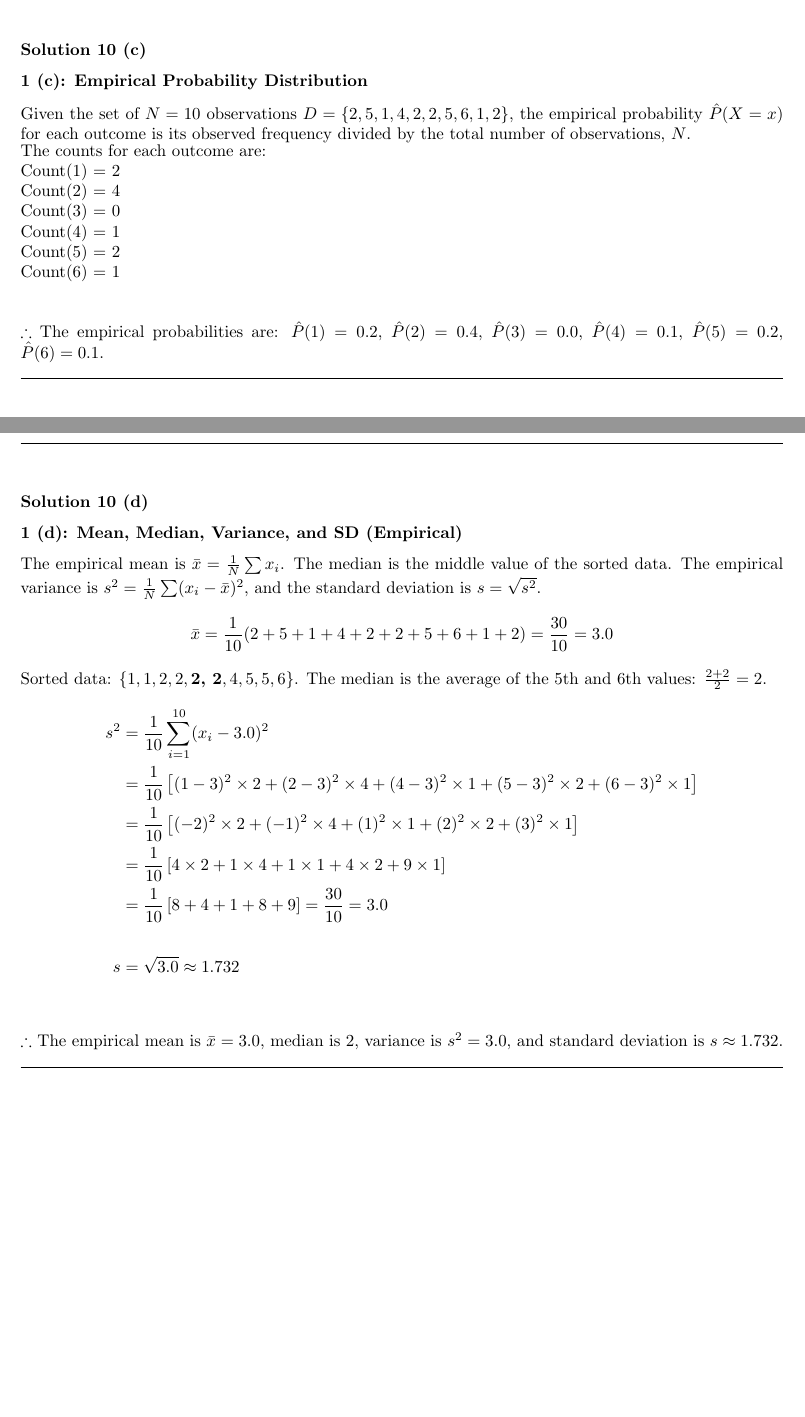
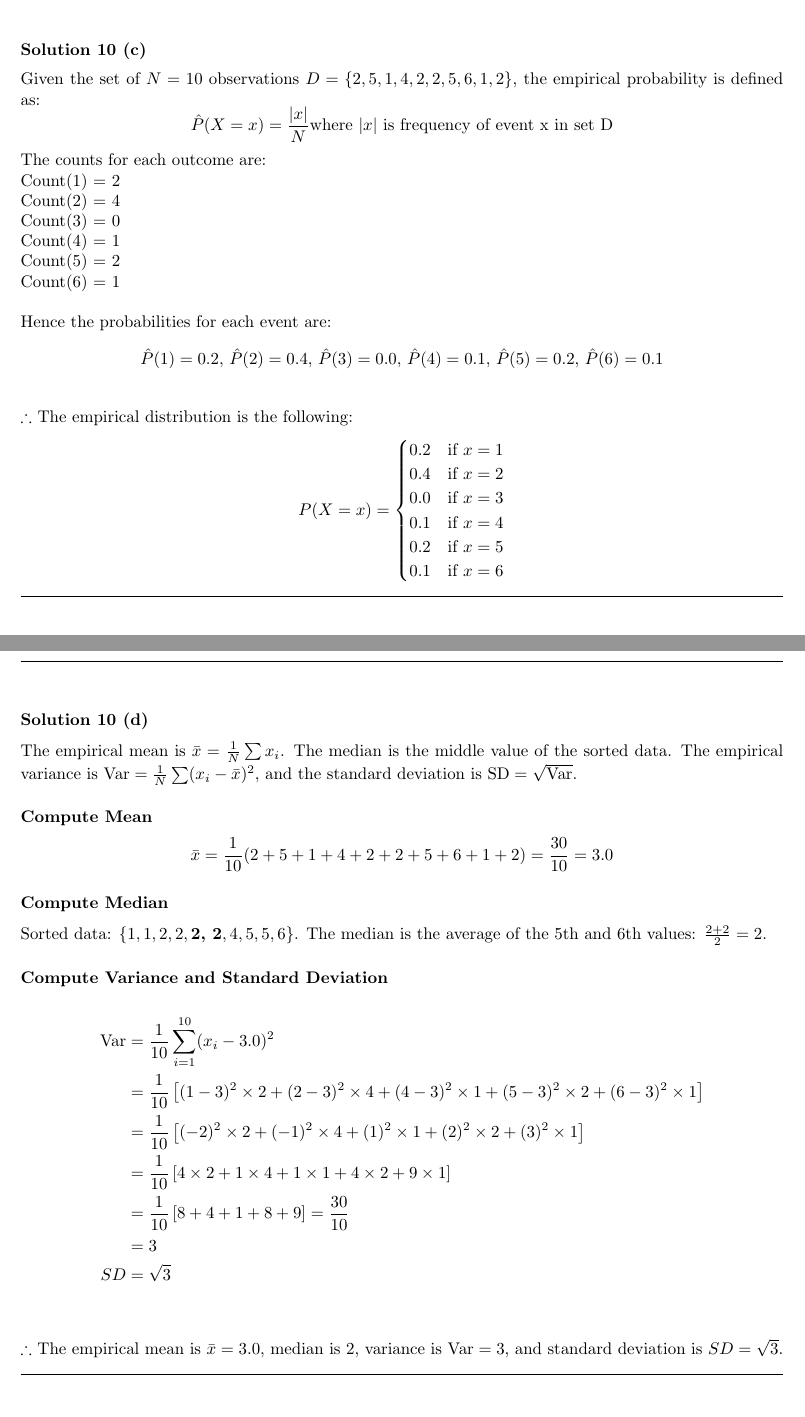
Before and after one commit to 0tv0renakniga/dsc_257, a LaTeX problem sheet (fall_25/module_03/hw/hw2.tex): two parts of pages 23 and 24 of 35, joined at a grey line, cut so that both start at the same text. Compiled offline with pdfLaTeX.

Commit message:
q10 done

```diff
--- a/fall_25/module_03/hw/hw2.tex
+++ b/fall_25/module_03/hw/hw2.tex
@@ -761,11 +775,29 @@ E[X^2] &= (1^2)\left(\frac{1}{3}\right) + (2^2)\left(\frac{1}{3}\right) + (3^2)\
 \subsection*{Solution 10}
 \noindent\rule{\textwidth}{0.4pt}\\
 \subsubsection*{Solution  10 (c)}
+\parbox{\textwidth}{Given the set of $N=10$ observations $D = \{2, 5, 1, 4, 2, 2, 5, 6, 1, 2\}$, the empirical probability is defined as:
+ $$\hat{P}(X=x) = \frac{|x|}{N} \text{where }|x| \text{ is frequency of event x in set D}$$
+}
+\parbox{\textwidth}{The counts for each outcome are: \\ Count(1) = 2 \\ Count(2) = 4 \\ Count(3) = 0 \\ Count(4) = 1 \\ Count(5) = 2 \\ Count(6) = 1 \\
 
-\subsubsection*{1 (c): Empirical Probability Distribution}
-\parbox{\textwidth}{Given the set of $N=10$ observations $D = \{2, 5, 1, 4, 2, 2, 5, 6, 1, 2\}$, the empirical probability $\hat{P}(X=x)$ for each outcome is its observed frequency divided by the total number of observations, $N$.}
-\parbox{\textwidth}{The counts for each outcome are: \\ Count(1) = 2 \\ Count(2) = 4 \\ Count(3) = 0 \\ Count(4) = 1 \\ Count(5) = 2 \\ Count(6) = 1}
-\subsubsection*{\normalfont}{$\therefore$ The empirical probabilities are: $\hat{P}(1)=0.2$, $\hat{P}(2)=0.4$, $\hat{P}(3)=0.0$, $\hat{P}(4)=0.1$, $\hat{P}(5)=0.2$, $\hat{P}(6)=0.1$.}
+Hence the probabilities for each event are:
+$$ \hat{P}(1)=0.2 \text{, } \hat{P}(2)=0.4 \text{, } \hat{P}(3)=0.0 \text{, } \hat{P}(4)=0.1 \text{, }  \hat{P}(5)=0.2 \text{, } \hat{P}(6)=0.1$$
+}
+
+\subsubsection*{\normalfont $\therefore$ The empirical distribution is the following:}
+
+% Use the standard LaTeX display math environment \[ ... \]
+\[
+P(X=x) =
+\begin{cases}
+    0.2 & \text{if } x=1 \\
+    0.4 & \text{if } x=2 \\
+    0.0 & \text{if } x=3 \\
+    0.1 & \text{if } x=4 \\
+    0.2 & \text{if } x=5 \\
+    0.1 & \text{if } x=6
+\end{cases}
+\]
 
 
 \noindent\rule{\textwidth}{0.4pt}\\
@@ -779,23 +811,25 @@ E[X^2] &= (1^2)\left(\frac{1}{3}\right) + (2^2)\left(\frac{1}{3}\right) + (3^2)\
 \subsection*{Solution 10}
 \noindent\rule{\textwidth}{0.4pt}\\
 \subsubsection*{Solution  10 (d)}
+\parbox{\textwidth}{The empirical mean is $\bar{x} = \frac{1}{N}\sum x_i$. The median is the middle value of the sorted data. The empirical variance is $\text{Var} = \frac{1}{N}\sum(x_i - \bar{x})^2$, and the standard deviation is $\text{SD} = \sqrt{\text{Var}}$.}
+\subsubsection*{Compute Mean}
+$$\bar{x} = \frac{1}{10}(2+5+1+4+2+2+5+6+1+2) = \frac{30}{10} = 3.0$$
 
-\subsubsection*{1 (d): Mean, Median, Variance, and SD (Empirical)}
-\parbox{\textwidth}{The empirical mean is $\bar{x} = \frac{1}{N}\sum x_i$. The median is the middle value of the sorted data. The empirical variance is $s^2 = \frac{1}{N}\sum(x_i - \bar{x})^2$, and the standard deviation is $s = \sqrt{s^2}$.}
+\subsubsection*{Compute Median}
+\parbox{\textwidth}{Sorted data: $\{1, 1, 2, 2, \textbf{2, 2}, 4, 5, 5, 6\}$. The median is the average of the 5th and 6th values: $\frac{2+2}{2} = 2$.}
+\subsubsection*{Compute Variance and Standard Deviation}
+
 \begin{align*}
-\bar{x} &= \frac{1}{10}(2+5+1+4+2+2+5+6+1+2) = \frac{30}{10} = 3.0
-\end{align*}
-\parbox{\textwidth}{Sorted data: $\{1, 1, 2, 2, \textbf{2, 2}, 4, 5, 5, 6\}$. The median is the average of the 5th and 6th values: $\frac{2+2}{2} = 2$.}
-\begin{align*}
-s^2 &= \frac{1}{10}\sum_{i=1}^{10}(x_i - 3.0)^2 \\
+\text{Var} &= \frac{1}{10}\sum_{i=1}^{10}(x_i - 3.0)^2 \\
 &= \frac{1}{10}\left[(1-3)^2 \times 2 + (2-3)^2 \times 4 + (4-3)^2 \times 1 + (5-3)^2 \times 2 + (6-3)^2 \times 1\right] \\
 &= \frac{1}{10}\left[(-2)^2 \times 2 + (-1)^2 \times 4 + (1)^2 \times 1 + (2)^2 \times 2 + (3)^2 \times 1\right] \\
 &= \frac{1}{10}\left[4 \times 2 + 1 \times 4 + 1 \times 1 + 4 \times 2 + 9 \times 1\right] \\
-&= \frac{1}{10}\left[8 + 4 + 1 + 8 + 9\right] = \frac{30}{10} = 3.0 \\
+&= \frac{1}{10}\left[8 + 4 + 1 + 8 + 9\right] = \frac{30}{10} \\
+&= 3
 \\
-s &= \sqrt{3.0} \approx 1.732
+SD &= \sqrt{3}
 \end{align*}
-\subsubsection*{\normalfont}{$\therefore$ The empirical mean is $\bar{x}=3.0$, median is $2$, variance is $s^2=3.0$, and standard deviation is $s \approx 1.732$.}
+\subsubsection*{\normalfont}{$\therefore$ The empirical mean is $\bar{x}=3.0$, median is $2$, variance is $\text{Var}=3$, and standard deviation is $SD = \sqrt{3}$.}
 
 
 \noindent\rule{\textwidth}{0.4pt}\\
```
Also changed, not shown: fall_25/module_03/hw/hw2.pdf, fall_25/module_03/hw/hw2.tex (36 more changed lines).
